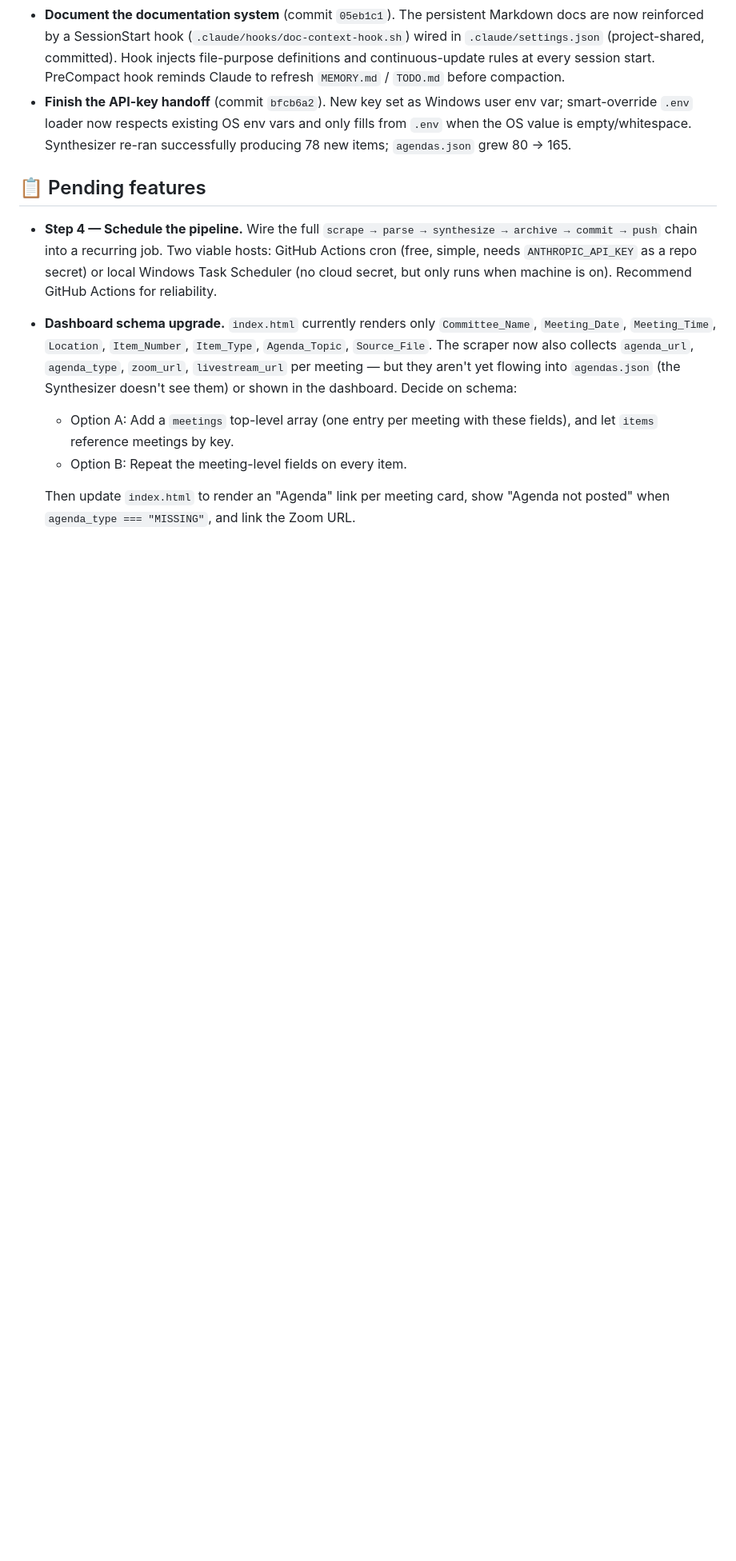
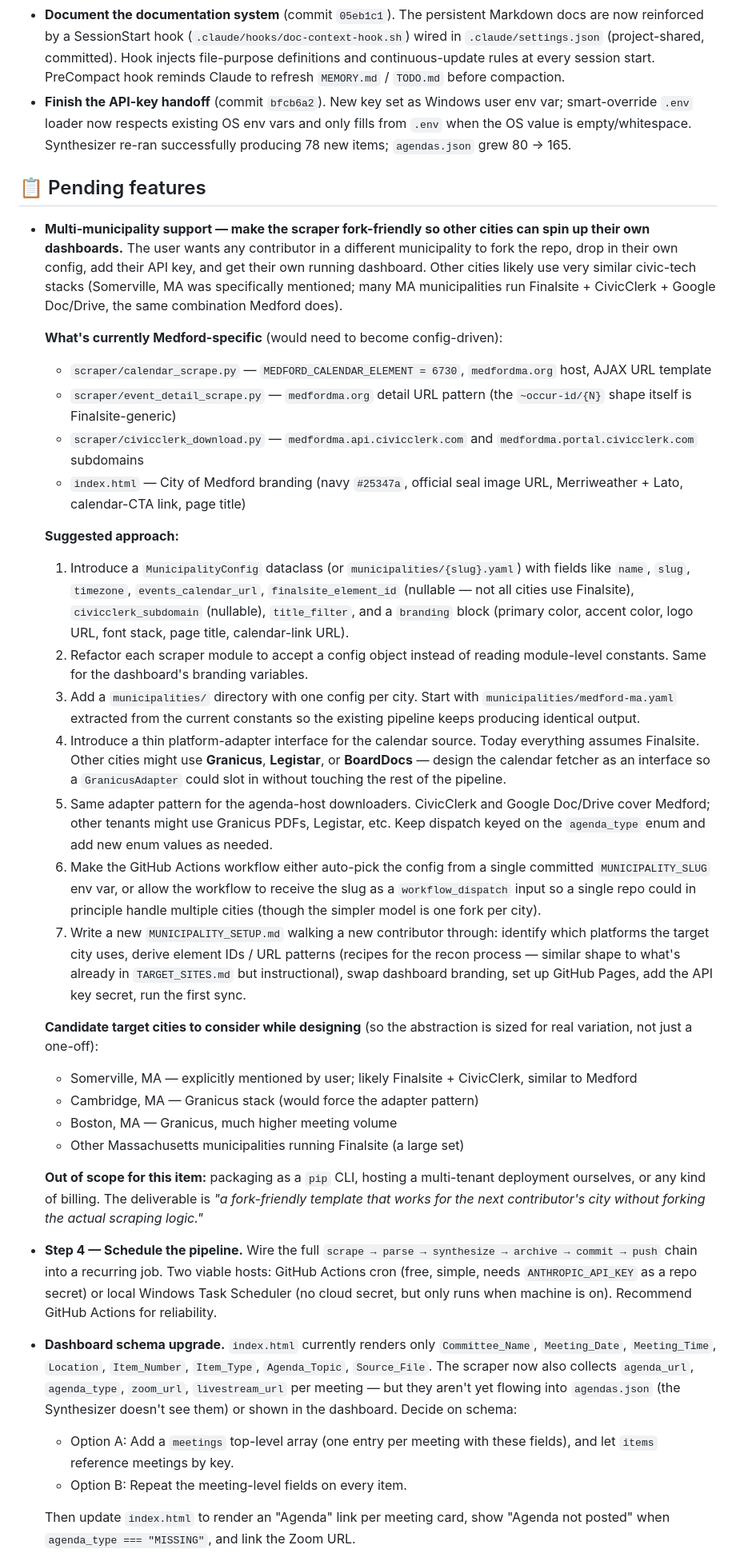
Before and after one commit to ecodad/municipal-dashboard, a Markdown page: TODO.md, the part around the change. Shown at 80% size. Rendered like a GitHub page; blank space fills up the shorter version.

Commit message:
TODO: capture multi-municipality fork-friendly refactor
Adds a substantial Pending Features entry tracking the future work to
make this scraper reusable for other cities (user mentioned Somerville,
MA as the next candidate; many MA municipalities likely run the same
Finalsite + CivicClerk + Google Doc/Drive combination).

The entry scopes:
- What's currently Medford-specific and needs to become config-driven
  (constants in calendar_scrape, event_detail_scrape,
  civicclerk_download; branding in index.html)
- A 7-step suggested approach: MunicipalityConfig dataclass/YAML,
  config-driven scrapers, municipalities/ directory, platform adapter
  pattern for the calendar source (Finalsite/Granicus/Legistar/
  BoardDocs), same adapter pattern for agenda hosts, workflow input
  parameterization, and a new MUNICIPALITY_SETUP.md walkthrough
- Candidate target cities (Somerville, Cambridge, Boston, other MA
  municipalities) to size the abstraction for real variation
- Explicit out-of-scope notes (no pip CLI, no multi-tenant hosting,
  no billing)

Captured while the design context is fresh; no code changes yet.

Co-Authored-By: Claude Opus 4.7 <noreply@anthropic.com>

```diff
--- a/TODO.md
+++ b/TODO.md
@@ -49,6 +49,76 @@ fields per item).
   items; `agendas.json` grew 80 → 165.
 
 ## 📋 Pending features
+
+- **Multi-municipality support — make the scraper fork-friendly so other
+  cities can spin up their own dashboards.** The user wants any
+  contributor in a different municipality to fork the repo, drop in
+  their own config, add their API key, and get their own running
+  dashboard. Other cities likely use very similar civic-tech stacks
+  (Somerville, MA was specifically mentioned; many MA municipalities
+  run Finalsite + CivicClerk + Google Doc/Drive, the same combination
+  Medford does).
+
+  **What's currently Medford-specific** (would need to become
+  config-driven):
+  - `scraper/calendar_scrape.py` — `MEDFORD_CALENDAR_ELEMENT = 6730`,
+    `medfordma.org` host, AJAX URL template
+  - `scraper/event_detail_scrape.py` — `medfordma.org` detail URL
+    pattern (the `~occur-id/{N}` shape itself is Finalsite-generic)
+  - `scraper/civicclerk_download.py` — `medfordma.api.civicclerk.com`
+    and `medfordma.portal.civicclerk.com` subdomains
+  - `index.html` — City of Medford branding (navy `#25347a`, official
+    seal image URL, Merriweather + Lato, calendar-CTA link, page title)
+
+  **Suggested approach:**
+  1. Introduce a `MunicipalityConfig` dataclass (or `municipalities/{slug}.yaml`)
+     with fields like `name`, `slug`, `timezone`, `events_calendar_url`,
+     `finalsite_element_id` (nullable — not all cities use Finalsite),
+     `civicclerk_subdomain` (nullable), `title_filter`, and a
+     `branding` block (primary color, accent color, logo URL, font
+     stack, page title, calendar-link URL).
+  2. Refactor each scraper module to accept a config object instead of
+     reading module-level constants. Same for the dashboard's branding
+     variables.
+  3. Add a `municipalities/` directory with one config per city. Start
+     with `municipalities/medford-ma.yaml` extracted from the current
+     constants so the existing pipeline keeps producing identical
+     output.
+  4. Introduce a thin platform-adapter interface for the calendar
+     source. Today everything assumes Finalsite. Other cities might use
+     **Granicus**, **Legistar**, or **BoardDocs** — design the calendar
+     fetcher as an interface so a `GranicusAdapter` could slot in
+     without touching the rest of the pipeline.
+  5. Same adapter pattern for the agenda-host downloaders. CivicClerk
+     and Google Doc/Drive cover Medford; other tenants might use
+     Granicus PDFs, Legistar, etc. Keep dispatch keyed on the
+     `agenda_type` enum and add new enum values as needed.
+  6. Make the GitHub Actions workflow either auto-pick the config from
+     a single committed `MUNICIPALITY_SLUG` env var, or allow the
+     workflow to receive the slug as a `workflow_dispatch` input so a
+     single repo could in principle handle multiple cities (though the
+     simpler model is one fork per city).
+  7. Write a new `MUNICIPALITY_SETUP.md` walking a new contributor
+     through: identify which platforms the target city uses, derive
+     element IDs / URL patterns (recipes for the recon process —
+     similar shape to what's already in `TARGET_SITES.md` but
+     instructional), swap dashboard branding, set up GitHub Pages,
+     add the API key secret, run the first sync.
+
+  **Candidate target cities to consider while designing** (so the
+  abstraction is sized for real variation, not just a one-off):
+  - Somerville, MA — explicitly mentioned by user; likely Finalsite +
+    CivicClerk, similar to Medford
+  - Cambridge, MA — Granicus stack (would force the adapter pattern)
+  - Boston, MA — Granicus, much higher meeting volume
+  - Other Massachusetts municipalities running Finalsite (a large set)
+
+  **Out of scope for this item:** packaging as a `pip` CLI, hosting a
+  multi-tenant deployment ourselves, or any kind of billing. The
+  deliverable is *"a fork-friendly template that works for the next
+  contributor's city without forking the actual scraping logic."*
+
+
 
 - **Step 4 — Schedule the pipeline.** Wire the full
   `scrape → parse → synthesize → archive → commit → push` chain into
```
